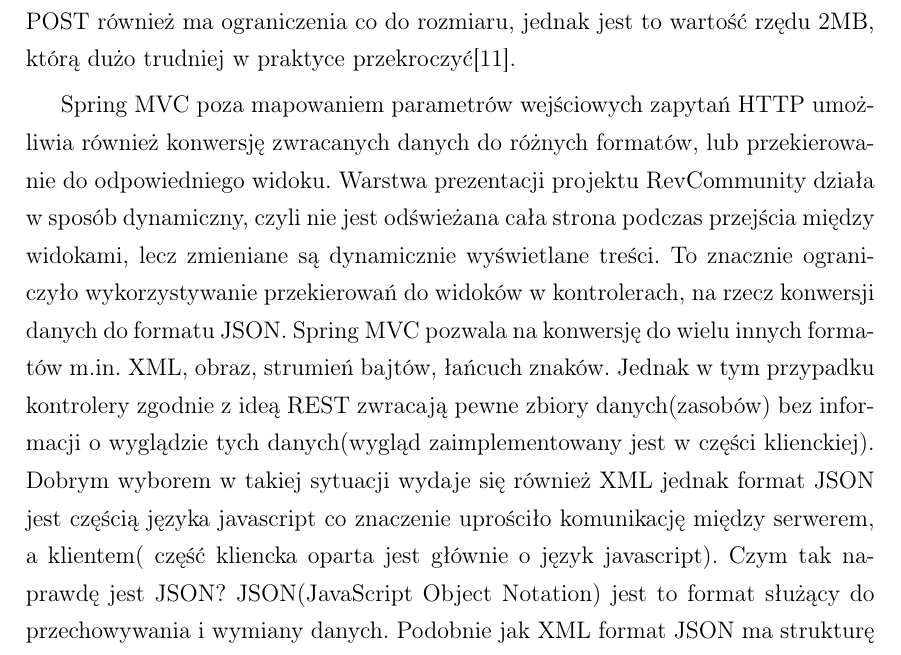
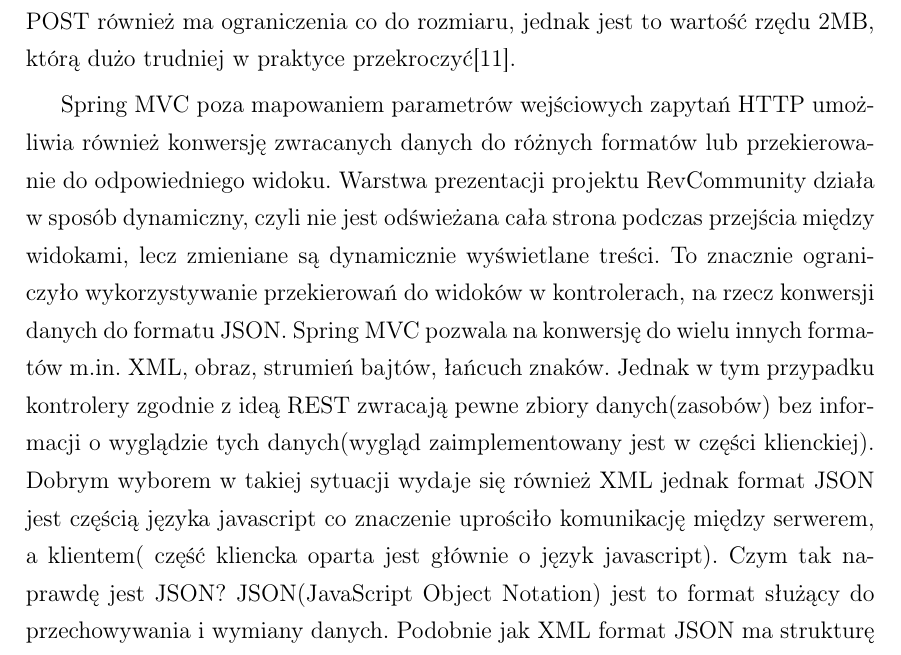
Before and after one commit to kawiniecki/praca, a LaTeX thesis (Strona tytułowa.tex, which reads serwer.tex): part of page 51 of 81, cut so that both start at the same text. Compiled offline with pdfLaTeX.

Commit message:
serwer.tex - przecinek precz

```diff
--- a/serwer.tex
+++ b/serwer.tex
@@ -69,7 +69,7 @@ Oczywiście API nie ogranicza się tylko do powyżej opisanych metod. Prezentuje
 W praktyce często między zasobami istnieją powiązania, do których również można się odwoływać w~sposób zgodny ze architekturą REST. Przykładowo w~projekcie RevCommunity istnieją powiązania użytkowników(autorów) i~recenzji. W celu pobrania listy recenzji danego autora można wywołać zapytanie “reviews/user/23”.
 Przy korzystaniu z~architektury REST mogą pojawić się pewne problemy, gdy w~zapytaniu HTTP  przesyłane jest wiele parametrów, lub ich rozmiar jest bardzo duży. W takim przypadku wygenerowanie odpowiedniego URL może stać się dużo bardziej kłopotliwe niż zastosowanie standardowych parametrów lub przesłanie obiektu javascript w~formacie JSON. Operacja wyszukiwania może posłużyć jako przykład, w~którym lepsze okazuje się klasyczne podejście. W systemie można wyszukiwać produkty podając ich specyficzne parametry np. producenta, wymiary, etc. Ilość parametrów po których można filtrować wyniki nie jest ograniczona. Trudno sobie wyobrazić jak miałby wyglądać URL wygenerowany na podstawie takich parametrów pamiętając o architekturze REST. Kolejną bardzo istotną sprawą jest fakt, iż długość adresu URL jest ograniczona w~najpopularniejszych przeglądarkach do około 2000 znaków. Serwer do którego wysyłane jest zapytanie również może mieć pewne limity długości zapytania. Dlatego wykorzystanie metody POST w~tradycyjny sposób wydaje się być dużo lepszym rozwiązaniem. Oczywiście metoda POST również ma ograniczenia co do rozmiaru, jednak jest to wartość rzędu 2MB, którą dużo trudniej w~praktyce przekroczyć\cite{restWww}.
 
-Spring MVC poza mapowaniem parametrów wejściowych zapytań HTTP umożliwia również konwersję zwracanych danych do różnych formatów, lub przekierowanie do odpowiedniego widoku. Warstwa prezentacji projektu RevCommunity działa w~sposób dynamiczny, czyli nie jest odświeżana cała strona podczas przejścia między widokami, lecz zmieniane są dynamicznie wyświetlane treści. To znacznie ograniczyło wykorzystywanie przekierowań do widoków w~kontrolerach, na rzecz konwersji danych do formatu JSON. Spring MVC pozwala na konwersję do wielu innych formatów m.in. XML, obraz, strumień bajtów, łańcuch znaków. Jednak w tym przypadku kontrolery zgodnie z~ideą REST zwracają pewne zbiory danych(zasobów) bez informacji o~wyglądzie tych danych(wygląd zaimplementowany jest w~części klienckiej). Dobrym wyborem w~takiej sytuacji wydaje się również XML jednak format JSON jest częścią języka javascript co znaczenie uprościło komunikację między serwerem, a~klientem( część kliencka oparta jest głównie o~język javascript).
+Spring MVC poza mapowaniem parametrów wejściowych zapytań HTTP umożliwia również konwersję zwracanych danych do różnych formatów lub przekierowanie do odpowiedniego widoku. Warstwa prezentacji projektu RevCommunity działa w~sposób dynamiczny, czyli nie jest odświeżana cała strona podczas przejścia między widokami, lecz zmieniane są dynamicznie wyświetlane treści. To znacznie ograniczyło wykorzystywanie przekierowań do widoków w~kontrolerach, na rzecz konwersji danych do formatu JSON. Spring MVC pozwala na konwersję do wielu innych formatów m.in. XML, obraz, strumień bajtów, łańcuch znaków. Jednak w tym przypadku kontrolery zgodnie z~ideą REST zwracają pewne zbiory danych(zasobów) bez informacji o~wyglądzie tych danych(wygląd zaimplementowany jest w~części klienckiej). Dobrym wyborem w~takiej sytuacji wydaje się również XML jednak format JSON jest częścią języka javascript co znaczenie uprościło komunikację między serwerem, a~klientem( część kliencka oparta jest głównie o~język javascript).
 Czym tak naprawdę jest JSON? JSON(JavaScript Object Notation) jest to format służący do przechowywania i~wymiany danych. Podobnie jak XML format JSON ma strukturę drzewiastą i~jest wspierany przez technologię AJAX. Każdy z~formatów ma wady i~zalety. Format XML wymaga więcej miejsca, ze względu na znaczniki przy każdej wartości i~znaczniki końcowe, jednak z~drugiej strony zwiększa to czytelność dokumentu. Przykładowo mając długą listę elementów w~dokumencie XML w~dowolnym miejscu widoczny jest znacznik opisujący wartość, natomiast w~JSON klucz widoczny jest tylko na początku listy. Jednak w~dzisiejszych czasach przesyłanych jest coraz więcej danych, również między urządzeniami mobilnymi z~mniejszymi możliwościami obliczeniowymi, więc rozmiar przesyłanych dokumentów ma duże znaczenie. JSON wydaje się również bardziej naturalny z~uwagi na brak nadmiarowych informacji, oraz jest łatwiejszy do ręcznego definiowania.
 
 \begin{figure}[H]
```
